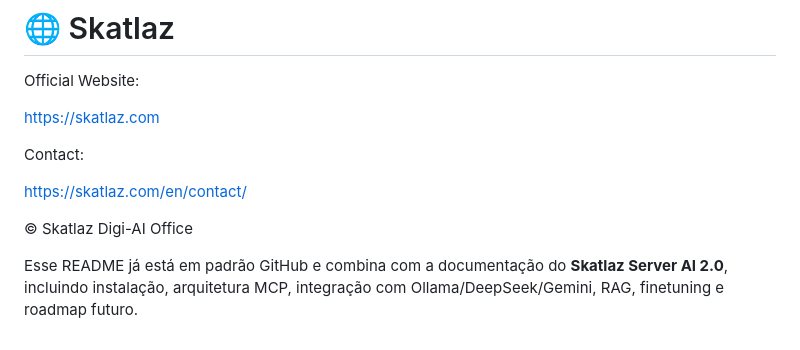
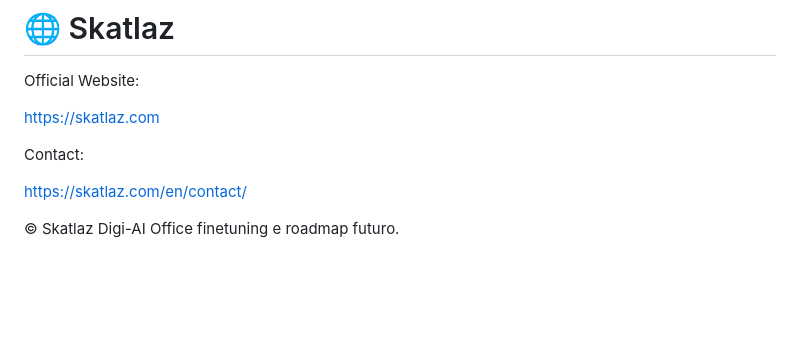
Before and after one commit to skatlaz/skatlaz_server_ai, a Markdown page: skatlaz_mcp/README.md, the part around the change. Rendered like a GitHub page; blank space fills up the shorter version.

```diff
--- a/skatlaz_mcp/README.md
+++ b/skatlaz_mcp/README.md
@@ -491,5 +491,4 @@ Contact:
 [https://skatlaz.com/en/contact/](https://skatlaz.com/en/contact/)
 
 © Skatlaz Digi-AI Office
-
-Esse README já está em padrão GitHub e combina com a documentação do **Skatlaz Server AI 2.0**, incluindo instalação, arquitetura MCP, integração com Ollama/DeepSeek/Gemini, RAG, finetuning e roadmap futuro.
+finetuning e roadmap futuro.
```
